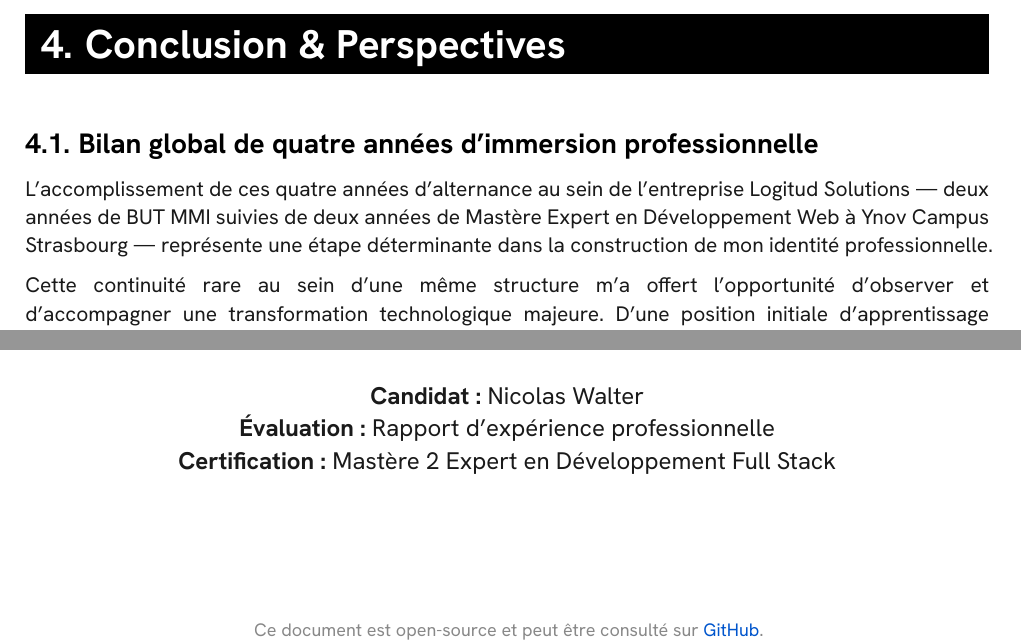
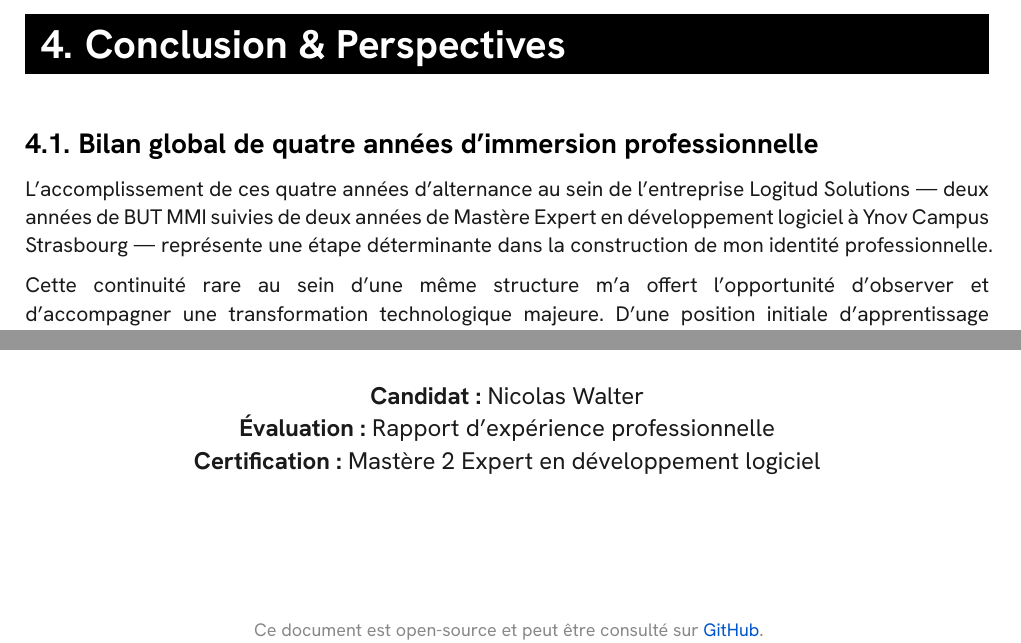
Before and after one commit to wanicolas/ynov_rapport_experience_pro, a Typst document (report.typ, which reads chapters/00_liminaires.typ, chapters/01_introduction.typ, chapters/04_conclusion.typ): two parts of pages 26 and 29 of 29, joined at a grey line, cut so that both start at the same text. Compiled offline with Typst 0.15.

Commit message:
fix: update references to "Mastère 2 Expert en Développement Web" to "Mastère 2 Expert en développement logiciel" across multiple documents

```diff
--- a/chapters/00_liminaires.typ
+++ b/chapters/00_liminaires.typ
@@ -7,7 +7,7 @@
   #text(size: 16pt, weight: "bold")[Résumé Exécutif]
   #v(0.8em)
 
-  Ce rapport d'expérience professionnelle retrace quatre années d'immersion continue au sein de l'entreprise Logitud Solutions, éditeur de référence de logiciels pour les collectivités territoriales, dans le cadre de l'obtention du titre de Mastère 2 Expert en Développement Web à Ynov Campus Strasbourg.
+  Ce rapport d'expérience professionnelle retrace quatre années d'immersion continue au sein de l'entreprise Logitud Solutions, éditeur de référence de logiciels pour les collectivités territoriales, dans le cadre de l'obtention du titre de Mastère 2 Expert en développement logiciel à Ynov Campus Strasbourg.
 
   Après deux années initiales de BUT MMI consacrées à l'acquisition des fondamentaux du développement web et à la découverte de l'écosystème territorial, les deux années du cycle Mastère ont concrétisé une montée en puissance vers des responsabilités d'architecture logicielle, d'arbitrage technique et de gouvernance de la qualité front-end. Face aux impératifs croissants de modernisation des services publics, mon action s'est concentrée sur la transition d'interfaces historiques vers un écosystème SaaS modulaire, hautement performant et nativement accessible.
 
--- a/chapters/01_introduction.typ
+++ b/chapters/01_introduction.typ
@@ -168,7 +168,7 @@ Dans le cadre du traitement de données citoyennes sensibles (état civil, inscr
 Mon parcours au sein de Logitud Solutions s'inscrit dans une durée continue de quatre années d'alternance, structurée en deux cycles académiques complémentaires :
 
 - *Période 2022 - 2024 (2 ans) :* BUT Métiers du Multimédia et de l'Internet (MMI) à l'IUT de Haguenau (Université de Strasbourg). Cette première phase a été consacrée à l'apprentissage pratique du développement front-end, à l'intégration de maquettes, à la découverte des outils de versioning collaboratif (Git) et à l'assimilation des contraintes du secteur des collectivités territoriales.
-- *Période 2024 - 2026 (2 ans) :* Mastère Expert en Développement Web à Ynov Campus Strasbourg. Cette seconde phase a marqué une montée en puissance vers la conception d'architectures logicielles, la standardisation des outillages de développement, la création de composants génériques avancés et la prise de décisions techniques structurantes en coordination avec les équipes de développement.
+- *Période 2024 - 2026 (2 ans) :* Mastère Expert en développement logiciel à Ynov Campus Strasbourg. Cette seconde phase a marqué une montée en puissance vers la conception d'architectures logicielles, la standardisation des outillages de développement, la création de composants génériques avancés et la prise de décisions techniques structurantes en coordination avec les équipes de développement.
 
 #table(
   columns: (1.1fr, 1.8fr, 2.1fr),
--- a/chapters/04_conclusion.typ
+++ b/chapters/04_conclusion.typ
@@ -6,7 +6,7 @@
 
 == Bilan global de quatre années d'immersion professionnelle
 
-L'accomplissement de ces quatre années d'alternance au sein de l'entreprise Logitud Solutions — deux années de BUT MMI suivies de deux années de Mastère Expert en Développement Web à Ynov Campus Strasbourg — représente une étape déterminante dans la construction de mon identité professionnelle.
+L'accomplissement de ces quatre années d'alternance au sein de l'entreprise Logitud Solutions — deux années de BUT MMI suivies de deux années de Mastère Expert en développement logiciel à Ynov Campus Strasbourg — représente une étape déterminante dans la construction de mon identité professionnelle.
 
 Cette continuité rare au sein d'une même structure m'a offert l'opportunité d'observer et d'accompagner une transformation technologique majeure. D'une position initiale d'apprentissage centrée sur l'intégration HTML/CSS et la maintenance corrective, j'ai progressivement accédé à un niveau d'expertise me permettant de concevoir des architectures logicielles complètes, de piloter l'industrialisation des outillages de développement et d'influer directement sur les choix techniques structurants de l'entreprise.
 
--- a/report.typ
+++ b/report.typ
@@ -75,7 +75,7 @@
     #v(2em)
     #text(size: 12pt)[
       *Période scolaire :* 2024 - 2026 \
-      *Formation :* Mastère 2 Expert en Développement Full Stack \
+      *Formation :* Mastère 2 Expert en développement logiciel \
       *École :* Ynov Campus Strasbourg \
     ]
   ]
@@ -175,7 +175,7 @@
     #text(size: 12pt)[
       *Candidat :* Nicolas Walter \
       *Évaluation :* Rapport d'expérience professionnelle \
-      *Certification :* Mastère 2 Expert en Développement Full Stack
+      *Certification :* Mastère 2 Expert en développement logiciel
     ]
 
     #v(6em)
```
Also changed, not shown: README.md.
